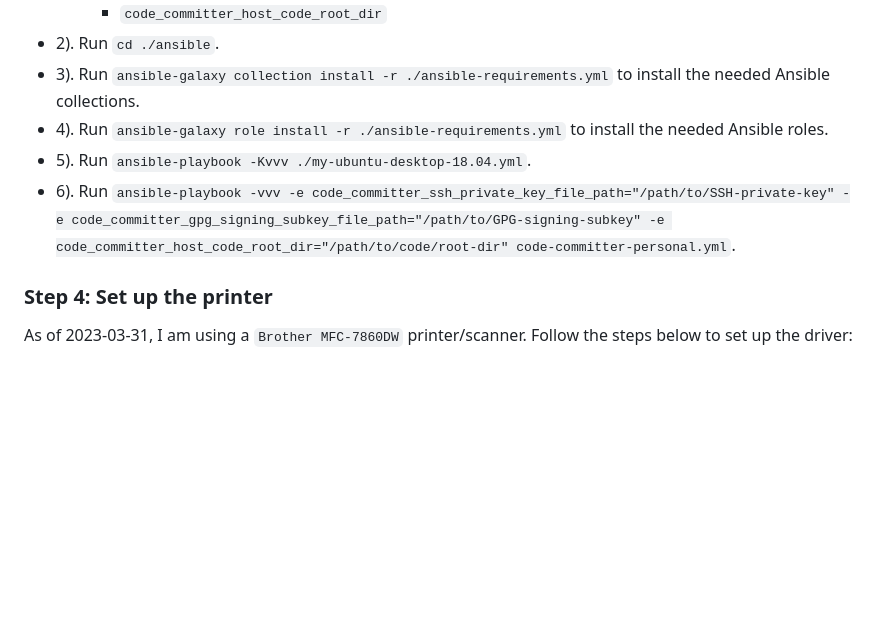
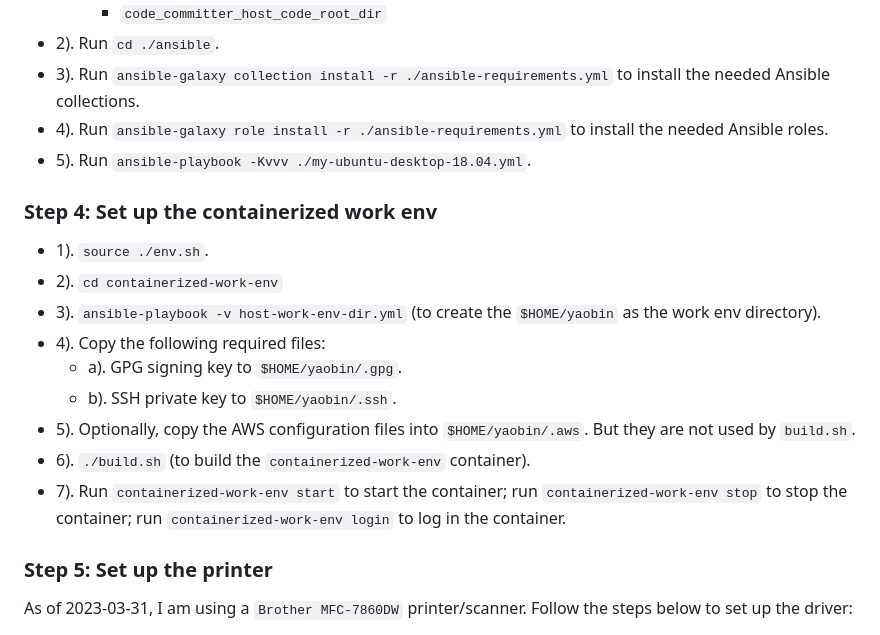
Before and after one commit to yaobinwen/work-env, a Markdown page: README.md, the part around the change. GitHub-like rendering; blank space fills up the shorter version.

Commit message:
Document the steps of creating the containerized work env

```diff
--- a/README.md
+++ b/README.md
@@ -35,9 +35,20 @@ Run `sudo ./bootstrap.sh` to install the initial tools (mainly `ansible`) for fu
 - 3). Run `ansible-galaxy collection install -r ./ansible-requirements.yml` to install the needed Ansible collections.
 - 4). Run `ansible-galaxy role install -r ./ansible-requirements.yml` to install the needed Ansible roles.
 - 5). Run `ansible-playbook -Kvvv ./my-ubuntu-desktop-18.04.yml`.
-- 6). Run `ansible-playbook -vvv -e code_committer_ssh_private_key_file_path="/path/to/SSH-private-key" -e code_committer_gpg_signing_subkey_file_path="/path/to/GPG-signing-subkey" -e code_committer_host_code_root_dir="/path/to/code/root-dir" code-committer-personal.yml`.
 
-### Step 4: Set up the printer
+### Step 4: Set up the containerized work env
+
+- 1). `source ./env.sh`.
+- 2). `cd containerized-work-env`
+- 3). `ansible-playbook -v host-work-env-dir.yml` (to create the `$HOME/yaobin` as the work env directory).
+- 4). Copy the following required files:
+  - a). GPG signing key to `$HOME/yaobin/.gpg`.
+  - b). SSH private key to `$HOME/yaobin/.ssh`.
+- 5). Optionally, copy the AWS configuration files into `$HOME/yaobin/.aws`. But they are not used by `build.sh`.
+- 6). `./build.sh` (to build the `containerized-work-env` container).
+- 7). Run `containerized-work-env start` to start the container; run `containerized-work-env stop` to stop the container; run `containerized-work-env login` to log in the container.
+
+### Step 5: Set up the printer
 
 As of 2023-03-31, I am using a `Brother MFC-7860DW` printer/scanner. Follow the steps below to set up the driver:
 
```
